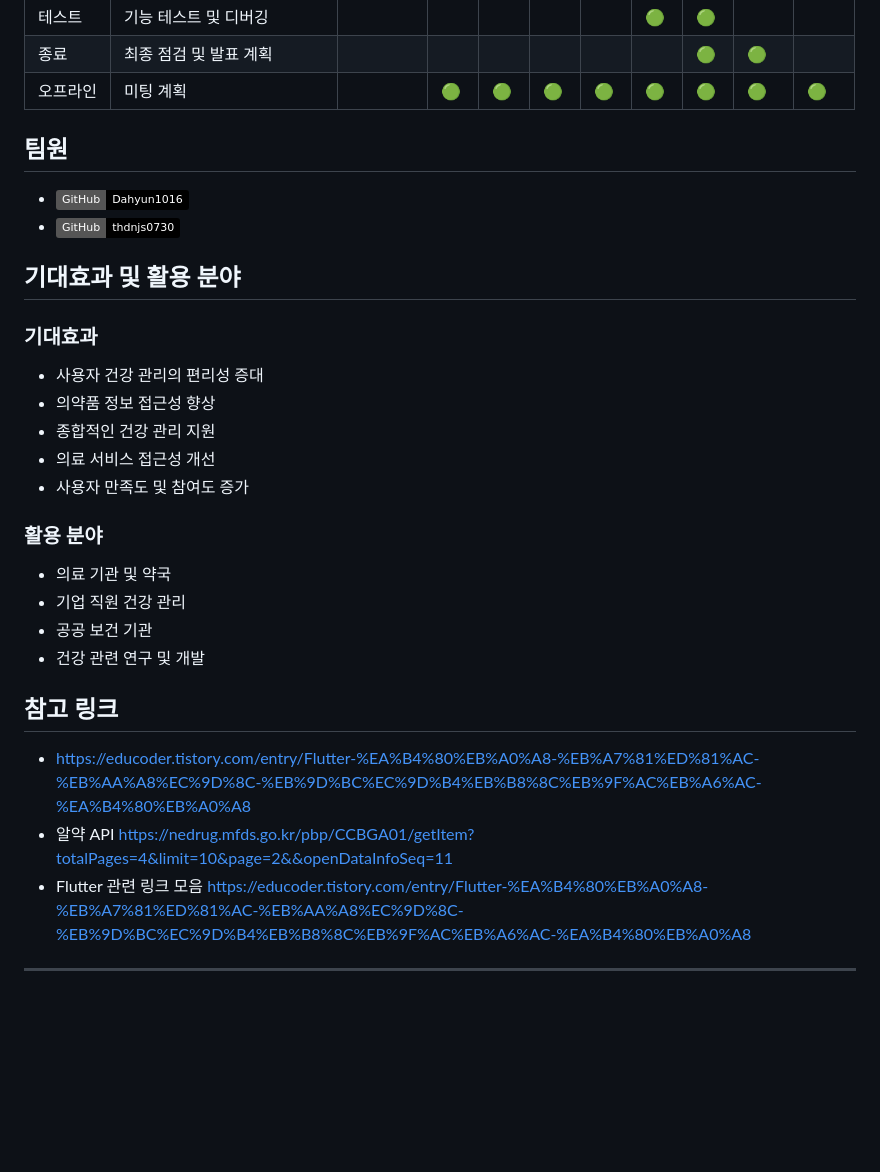
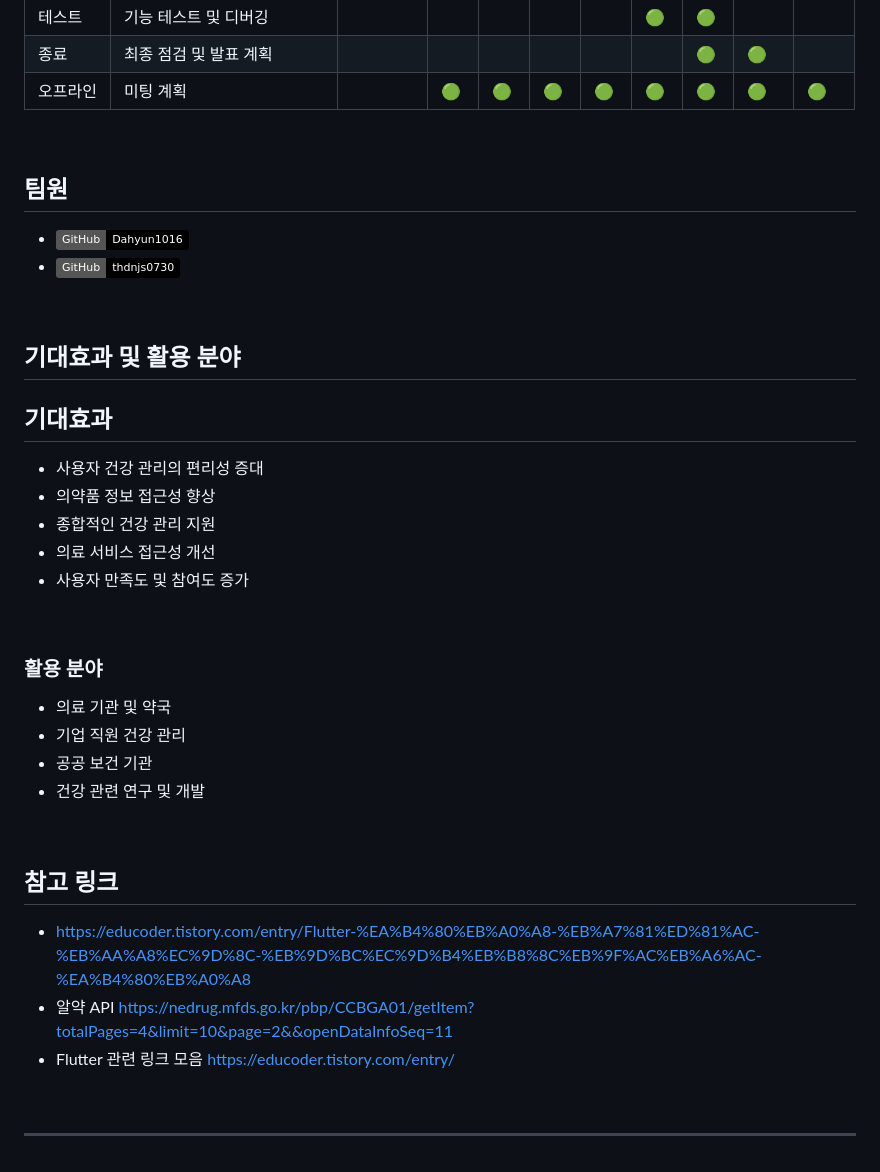
Before and after one commit to Dahyun1016/healthy_wealthy, a Markdown page: README.md, the part around one of its changes. GitHub-like rendering; badges without logos; blank space fills up the shorter version.

```diff
--- a/README.md
+++ b/README.md
@@ -83,20 +78,24 @@
 | 종료   | 최종 점검 및 발표 계획        |           |     |     |     |     |     | 🟢  | 🟢  |      |
 | 오프라인 | 미팅 계획                   |           | 🟢  | 🟢  | 🟢  | 🟢  | 🟢  | 🟢  | 🟢  | 🟢  |
 
+&nbsp;
+
 ## 팀원
 
 - ![Dahyun1016](https://img.shields.io/badge/GitHub-Dahyun1016-black)
 - ![thdnjs0730](https://img.shields.io/badge/GitHub-thdnjs0730-black)
 
+&nbsp;
 
 ## 기대효과 및 활용 분야
-
-### 기대효과
+## 기대효과
 - 사용자 건강 관리의 편리성 증대
 - 의약품 정보 접근성 향상
 - 종합적인 건강 관리 지원
 - 의료 서비스 접근성 개선
 - 사용자 만족도 및 참여도 증가
+
+&nbsp;
 
 ### 활용 분야
 - 의료 기관 및 약국
@@ -104,9 +103,15 @@
 - 공공 보건 기관
 - 건강 관련 연구 및 개발
 
+&nbsp;
+
 ## 참고 링크
 - https://educoder.tistory.com/entry/Flutter-%EA%B4%80%EB%A0%A8-%EB%A7%81%ED%81%AC-%EB%AA%A8%EC%9D%8C-%EB%9D%BC%EC%9D%B4%EB%B8%8C%EB%9F%AC%EB%A6%AC-%EA%B4%80%EB%A0%A8
 - 알약 API https://nedrug.mfds.go.kr/pbp/CCBGA01/getItem?totalPages=4&limit=10&page=2&&openDataInfoSeq=11
-- Flutter 관련 링크 모음 https://educoder.tistory.com/entry/Flutter-%EA%B4%80%EB%A0%A8-%EB%A7%81%ED%81%AC-%EB%AA%A8%EC%9D%8C-%EB%9D%BC%EC%9D%B4%EB%B8%8C%EB%9F%AC%EB%A6%AC-%EA%B4%80%EB%A0%A8
+- Flutter 관련 링크 모음 https://educoder.tistory.com/entry/
+
+&nbsp;
 
 ---
+
+&nbsp;
```
Also changed, not shown: other parts of README.md (+57 -62 lines).
